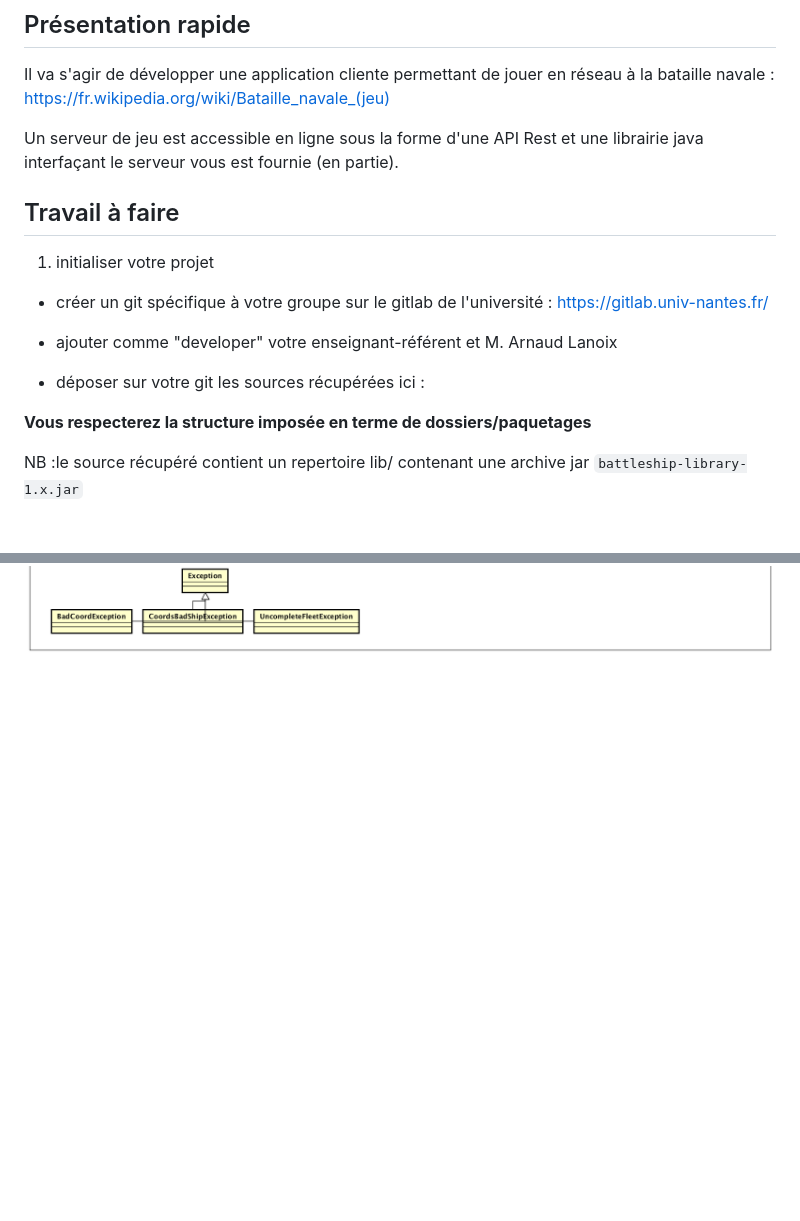
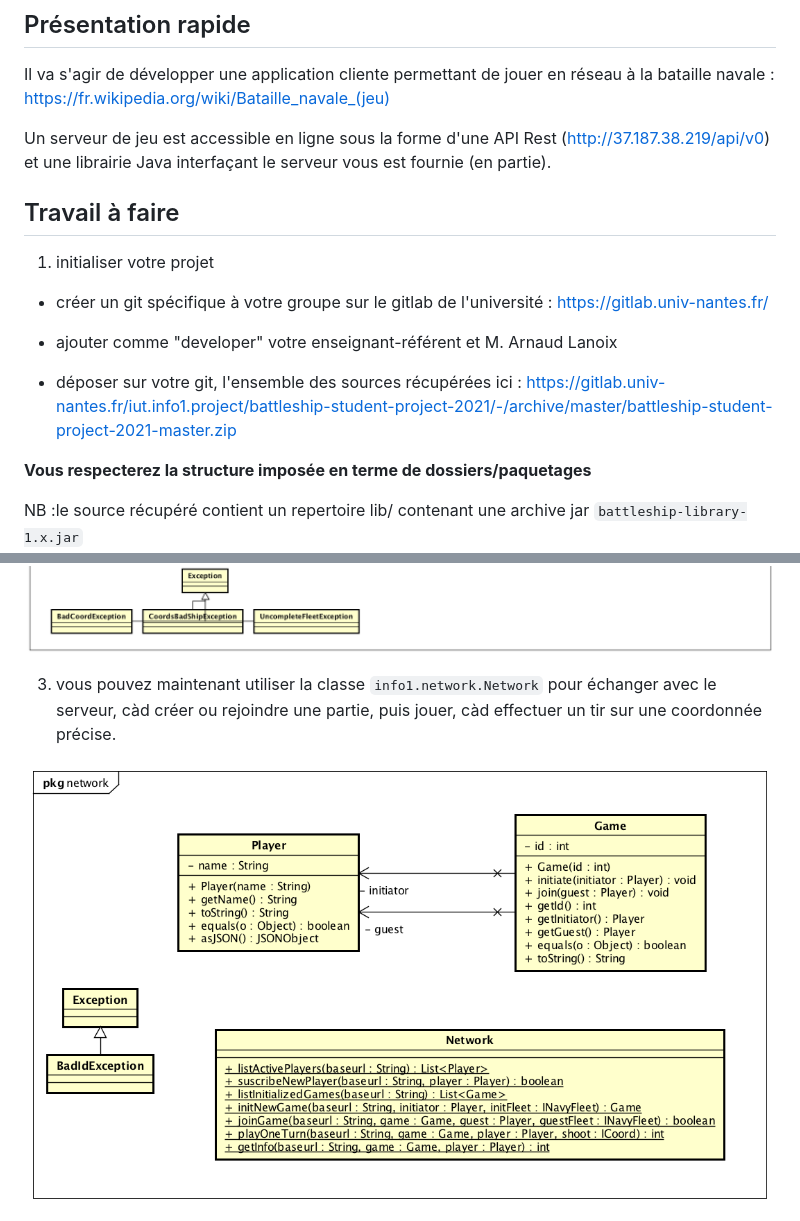
Before and after one commit to oulahoop/bataille-navale-swing, a Markdown page: README.md, 2 parts joined by grey strips. Rendered like a GitHub page; pictures changed too: documentation/package_network.png (added); blank space fills up the shorter version.

Commit message:
ajout use network

```diff
--- a/README.md
+++ b/README.md
@@ -8,7 +8,8 @@ Il va s'agir de développer une application cliente permettant de jouer
 en réseau à la bataille navale : https://fr.wikipedia.org/wiki/Bataille_navale_(jeu)
 
 Un serveur de jeu est accessible en ligne sous la forme d'une API Rest
-et une librairie java interfaçant le serveur vous est fournie (en partie).
+ (http://37.187.38.219/api/v0) et une librairie Java
+ interfaçant le serveur vous est fournie (en partie).
 
 
 ## Travail à faire
@@ -20,7 +21,8 @@ et une librairie java interfaçant le serveur vous est fournie (en partie).
 
 * ajouter comme "developer" votre enseignant-référent et M. Arnaud Lanoix
 
-* déposer sur votre git les sources récupérées ici :
+* déposer sur votre git, l'ensemble des sources récupérées ici :
+https://gitlab.univ-nantes.fr/iut.info1.project/battleship-student-project-2021/-/archive/master/battleship-student-project-2021-master.zip
 
  **Vous respecterez la structure imposée en terme de dossiers/paquetages**
 
@@ -44,5 +46,9 @@ permettront de valider votre implémentation.
 
 ![package ships](documentation/package_ships.png)
 
+3. vous pouvez maintenant utiliser la classe `info1.network.Network` pour échanger avec le serveur,
+càd créer ou rejoindre une partie, puis jouer, càd effectuer un tir
+sur une coordonnée précise.
 
+![package network](documentation/package_network.png)
 
```
Also changed, not shown: other parts of README.md (+1 -0 lines), documentation/HowtoUseNetwork.md (added, +62 -0 lines).
